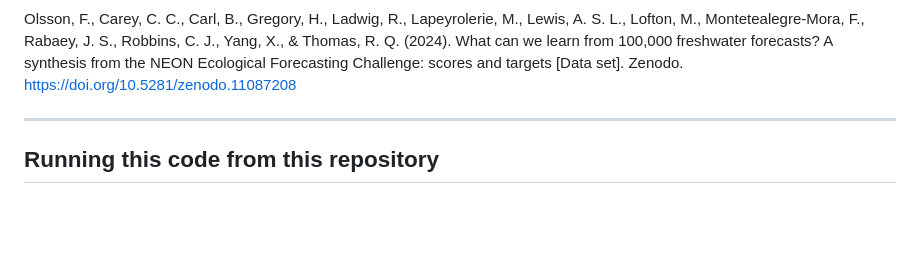
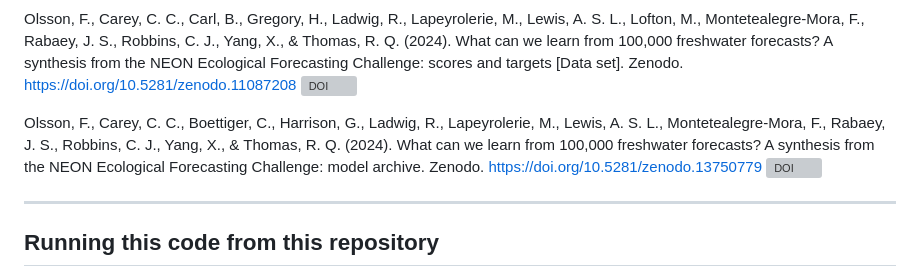
Before and after one commit to OlssonF/Aquatics_challenge_synthesis, a Markdown page: README.md, the part around the change printed below. GitHub-like rendering; blank space fills up the shorter version; grey boxes are pictures that could not be loaded.

```diff
--- a/README.md
+++ b/README.md
@@ -28,6 +29,11 @@ Olsson, F., Thomas, R. Q., & Carey, C. C. (2024). What can we learn from 100,000
 
 Olsson, F., Carey, C. C., Carl, B., Gregory, H., Ladwig, R., Lapeyrolerie, M., Lewis, A. S. L., Lofton, M., Montetealegre-Mora, F., Rabaey, J. S., Robbins, C. J., Yang, X., & Thomas, R. Q. (2024).
 What can we learn from 100,000 freshwater forecasts? A synthesis from the NEON Ecological Forecasting Challenge: scores and targets [Data set]. Zenodo. https://doi.org/10.5281/zenodo.11087208
+[![DOI](https://zenodo.org/badge/DOI/10.5281/zenodo.11087208.svg)](https://doi.org/10.5281/zenodo.11087208)
+
+Olsson, F., Carey, C. C., Boettiger, C., Harrison, G., Ladwig, R., Lapeyrolerie, M., Lewis, A. S. L., Montetealegre-Mora, F., Rabaey, J. S., Robbins, C. J., Yang, X., & Thomas, R. Q. (2024). What can we learn from 100,000 freshwater forecasts? A synthesis from the NEON Ecological Forecasting Challenge: model archive. Zenodo. https://doi.org/10.5281/zenodo.13750779
+[![DOI](https://zenodo.org/badge/DOI/10.5281/zenodo.13750779.svg)](https://doi.org/10.5281/zenodo.13750779)
+
 
 ------------------------------------------------------------------------
 
```
Also changed, not shown: other parts of README.md (+1 -0 lines).
